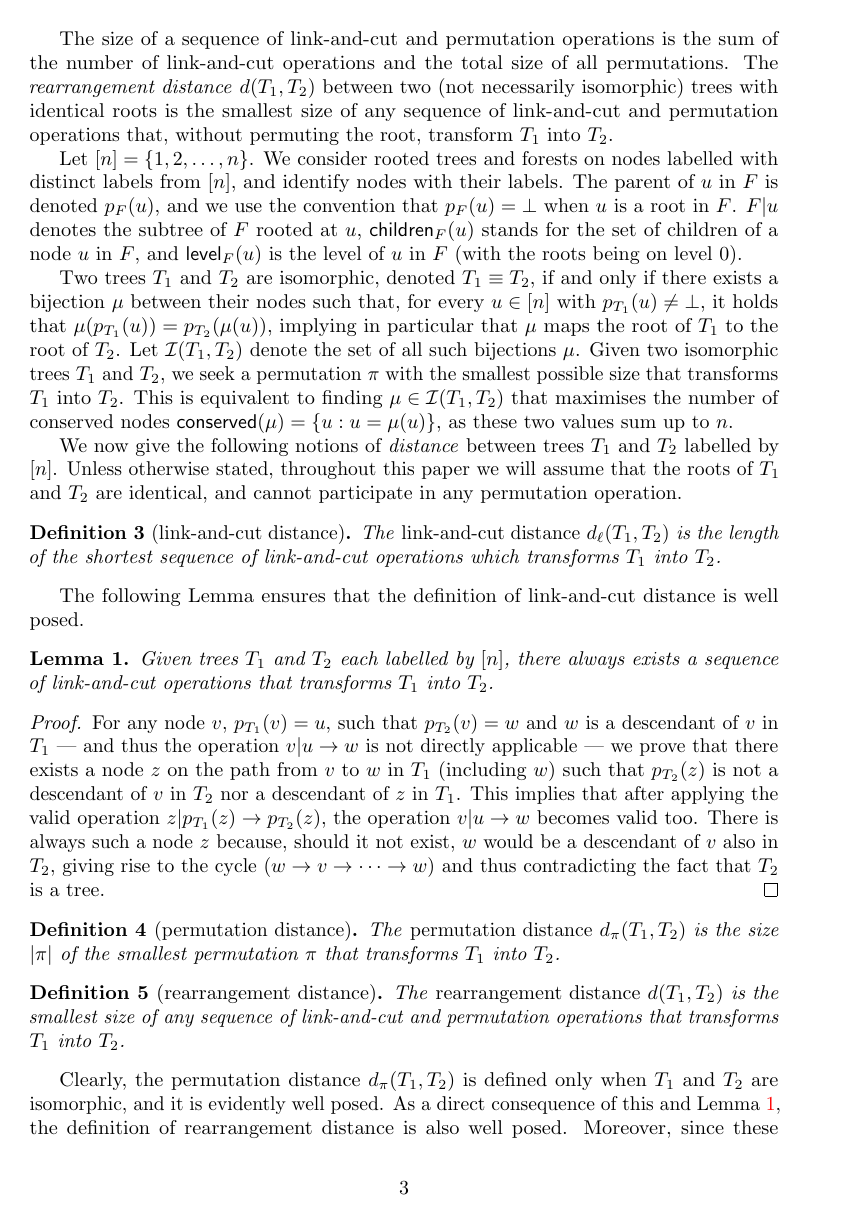
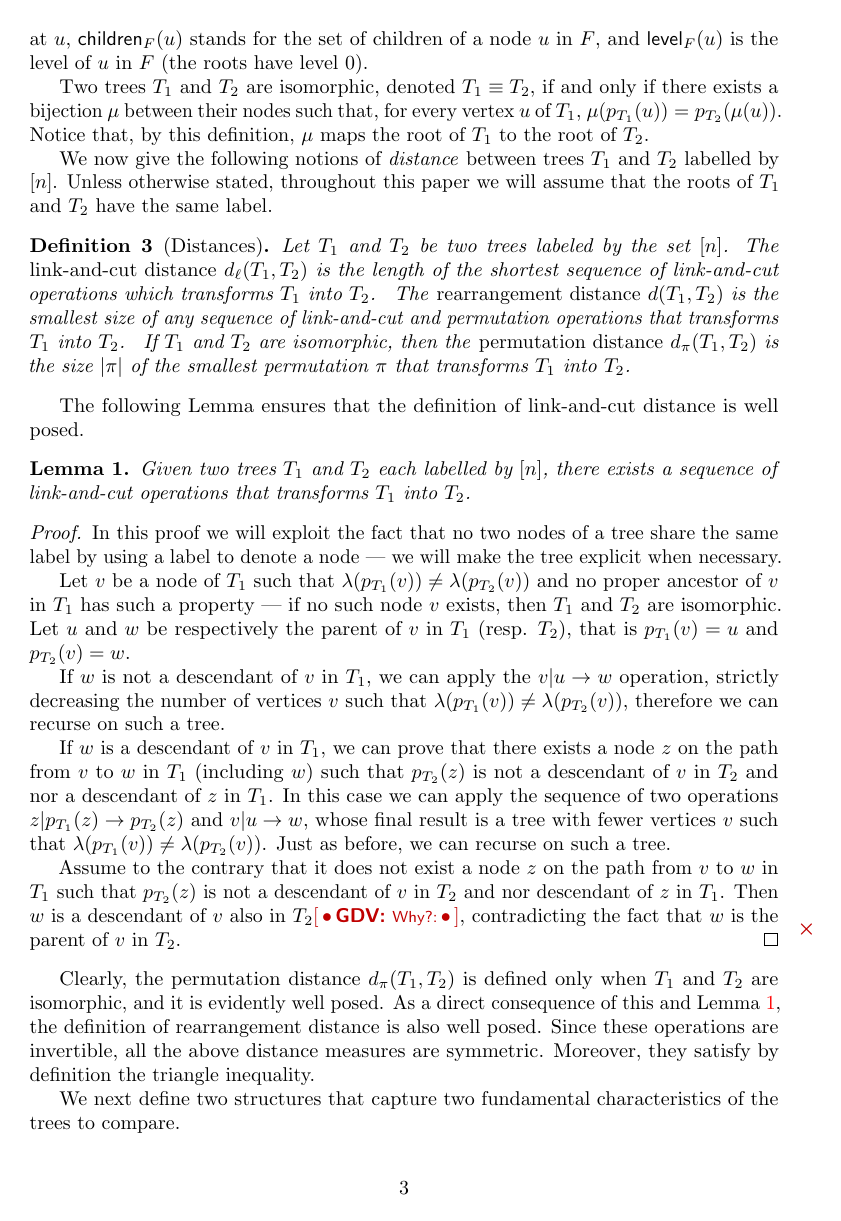
Before and after one commit to AlgoLab/Rearrangement-Distances, a LaTeX document (main.tex): page 3 of 26. Compiled offline with pdfLaTeX.

Commit message:
revised preliminaries

```diff
--- a/main.tex
+++ b/main.tex
@@ -86,6 +86,14 @@
 \newtheorem{problem}{Problem}
 \newtheorem{remark}{Remark}
 
+\newcommand{\notaestesa}[2]{%
+  \marginpar{\color{red!75!black}\textbf{\texttimes}}%
+  {\color{red!75!black}%
+    [\,\textbullet\,\textsf{\textbf{#1:}} %
+    \textsf{\footnotesize#2}\,\textbullet\,]}%
+}
+\newcommand{\gdv}[1]{\notaestesa{GDV}{#1:}}
+
 \title{Rearrangement Distances}
 \author{giuliabernardini.morg }
 \date{November 2020}
@@ -166,114 +174,111 @@ Recall that two trees $\Tone$ and $\Ttwo$ are isomorphic if and only if we can r
 trees identical after disregarding the labels.
 
 
-The \emph{permutation distance} $d_{\pi}(T_1, T_2)$ between two isomorphic trees is the smallest size $|\pi|$ of a permutation $\pi$ that transforms $\Tone$ into $\Ttwo$.
+Given a forest $F$, the parent of $u$ in $F$ is denoted $p_{F}(u)$, and we use the convention
+that $p_{F}(u)=\bot$ when $u$ is a root in $F$. Moreover, $F|u$ denotes the subtree of $F$ rooted at $u$,
+$\children_{F}(u)$ stands for the set of children of a node $u$ in $F$, and $\level_{F}(u)$ is the level of $u$ in $F$
+(the roots have level $0$).
 
-
-
-The size of a sequence of link-and-cut and permutation operations is the sum of the number of link-and-cut
-operations and the total size of all permutations.
-The \emph{rearrangement distance} $d(\Tone,\Ttwo)$ between two (not necessarily isomorphic) trees with identical roots is the smallest size of any sequence of link-and-cut and permutation operations that, without permuting the root, transform $\Tone$
-into $\Ttwo$.
-
-
-Let $[n]=\{1,2,\ldots,n\}$.
-We consider rooted trees and forests on nodes labelled with distinct labels from $[n]$, and identify nodes with their
-labels.
-The parent of $u$ in $F$ is denoted $p_{F}(u)$, and we use the convention
-that $p_{F}(u)=\bot$ when $u$ is a root in $F$. $F|u$ denotes the subtree of $F$ rooted at $u$,
-$\children_{F}(u)$ stands for the set of children of a node $u$ in $F$, and $\level_{F}(u)$ is the level of $u$ in $F$
-(with the roots being on level 0).
-
-Two trees $\Tone$ and $\Ttwo$ are isomorphic, denoted $\Tone \equiv \Ttwo$, if and only if there exists a bijection $\mu$ between their nodes
-such that, for every $u\in[n]$ with $p_{T_{1}}(u)\neq\bot$, it holds that $\mu(p_{T_{1}}(u))=p_{T_{2}}(\mu(u))$, implying in particular that $\mu$ maps the root of $\Tone$ to the root of $\Ttwo$.
-Let $\cI(\Tone,\Ttwo)$ denote the set of all such bijections $\mu$.
-Given two isomorphic trees $\Tone$ and $\Ttwo$, we seek a permutation $\pi$ with the smallest possible size that
-transforms $\Tone$ into $\Ttwo$. This is equivalent to finding $\mu\in\cI(\Tone,\Ttwo)$ that maximises
-the number of conserved nodes $\conserved(\mu)=\{ u :  u = \mu(u) \}$,
-as these two values sum up to $n$.
+% Two trees $\Tone$ and $\Ttwo$ are \emph{topologically isomorphic}, denoted $\Tone \approx \Ttwo$, if and only if there exists a bijection $\mu$ between their nodes
+% such that, for every vertex $v$ of $T_1$, $|\children_{T_1}(v)| = |\children_{T_2}(\mu(v))|$.
+Two trees $\Tone$ and $\Ttwo$ are  isomorphic, denoted $\Tone \equiv \Ttwo$, if and only if there exists a bijection $\mu$ between their nodes
+such that, for every vertex $u$ of $T_1$,  $\mu(p_{T_{1}}(u))=p_{T_{2}}(\mu(u))$.
+Notice that, by this definition, $\mu$ maps the root of $\Tone$ to the root of $\Ttwo$.
+% Let $\cI(\Tone,\Ttwo)$ denote the set of all such bijections $\mu$.
+% Given two isomorphic trees $\Tone$ and $\Ttwo$, we seek a permutation $\pi$ with the smallest possible size that
+% transforms $\Tone$ into $\Ttwo$. This is equivalent to finding $\mu\in\cI(\Tone,\Ttwo)$ that maximises
+% the number of conserved nodes $\conserved(\mu)=\{ u :  u = \mu(u) \}$,
+% as these two values sum up to $n$.
 
 We now give the following notions of \emph{distance} between trees
 $T_1$ and $T_2$ labelled by $[n]$.
-Unless otherwise stated, throughout this paper we will assume that the roots of $\Tone$ and $\Ttwo$ are identical, and cannot participate in any permutation operation.
+Unless otherwise stated, throughout this paper we will assume that the roots of $\Tone$ and $\Ttwo$ have the same label.
+
+\begin{definition}[Distances]
+  \label{definition:edge}\label{definition:distances}
+Let $T_1$ and $T_2$ be two trees labeled by the set $[n]$.
+The \emph{link-and-cut distance} $d_{\ell}(T_1,T_2)$ is the length
+of the shortest sequence of link-and-cut operations which transforms
+$T_1$ into $T_2$.
+\label{definition:rearrangment}
+The \emph{rearrangement distance} $d(T_1,T_2)$ is the smallest size of any
+sequence of link-and-cut and permutation operations that transforms $T_1$ into $T_2$.
+\label{definition:permutation}
+If $T_1$ and $T_2$ are isomorphic, then the \emph{permutation distance} $d_{\pi}(T_1, T_2)$ is the size
+$|\pi|$ of the smallest permutation $\pi$ that transforms $T_1$ into
+$T_2$.
+\end{definition}
+
+
 %
-\begin{definition}[link-and-cut distance]
-  \label{definition:edge}
-  The \emph{link-and-cut distance} $d_{\ell}(T_1,T_2)$ is the length
-  of the shortest sequence of link-and-cut operations which transforms
-  $T_1$ into $T_2$.
-\end{definition}
 %
 The following Lemma ensures that the definition of link-and-cut
 distance is well posed.
 \begin{lemma}
 \label{lemma:wellposed}
-Given trees $T_1$ and $T_2$ each labelled by $[n]$, there always
+Given two trees $T_1$ and $T_2$ each labelled by $[n]$, there
 exists a sequence of link-and-cut operations that transforms $T_1$
 into $T_2$.
 \end{lemma}
 %
 \begin{proof}
-For any node $v$, $p_{T_1}(v)=u$, such that $p_{T_2}(v)=w$ and $w$ is
-a descendant of $v$ in $T_1$ --- and thus the operation
-$\edge{v}{u}{w}$ is not directly applicable --- we prove that there
+  In this proof we will exploit the fact that no two nodes of a tree share the same label by using a label to denote a node --- we will make the tree explicit when necessary.
+
+
+  Let $v$ be a node of $T_1$ such that $\lambda(p_{T_1}(v)) \neq \lambda(p_{T_2}(v))$ and no proper ancestor of $v$ in $T_1$ has such a property --- if no such node $v$ exists, then $T_1$ and $T_2$ are isomorphic.
+  Let $u$ and $w$ be respectively the parent of $v$ in $T_1$ (resp. $T_2$), that is $p_{T_1}(v)=u$ and $p_{T_2}(v)=w$.
+
+  If $w$ is not a descendant of $v$ in $T_1$, we can apply the $\edge{v}{u}{w}$ operation, strictly decreasing the number of vertices $v$ such that $\lambda(p_{T_1}(v)) \neq \lambda(p_{T_2}(v))$, therefore we can recurse on such a tree.
+
+
+  If $w$ is a descendant of $v$ in $T_1$,  we can prove that there
 exists a node $z$ on the path from $v$ to $w$ in $T_1$ (including $w$)
-such that $p_{T_2}(z)$ is not a descendant of $v$ in $T_2$ nor a
-descendant of $z$ in $T_1$.  This implies that after applying the
-valid operation $\edge{z}{p_{T_1}(z)}{p_{T_2}(z)}$, the operation
-$\edge{v}{u}{w}$ becomes valid too.  There is always such a node $z$
-because, should it not exist, $w$ would be a descendant of $v$ also in
-$T_2$, giving rise to the cycle $(w \rightarrow v \rightarrow \cdots
-\rightarrow w)$ and thus contradicting the fact that $T_2$ is a tree.
+such that $p_{T_2}(z)$ is not a descendant of $v$ in $T_2$ and nor a
+descendant of $z$ in $T_1$. In this case we can apply the sequence of two operations $\edge{z}{p_{T_1}(z)}{p
+_{T_2}(z)}$ and $\edge{v}{u}{w}$, whose
+final result is a tree with fewer vertices $v$ such that $\lambda(p_{T_1}(v)) \neq \lambda(p_{T_2}(v))$. Just as before, we can recurse on such a tree.
+
+Assume to the contrary that it does not exist a node $z$ on the path from $v$ to $w$ in $T_1$ such that $p_{T_2}(z)$ is not a descendant of $v$ in $T_2$ and nor
+descendant of $z$ in $T_1$.
+Then $w$ is a descendant of $v$ also in
+$T_2$\gdv{Why?}, contradicting the fact that $w$ is the parent of $v$ in $T_2$.
 \end{proof}
 
-\begin{definition}[permutation distance]
-  \label{definition:permutation}
-  The \emph{permutation distance} $d_{\pi}(T_1, T_2)$ is the size
-  $|\pi|$ of the smallest permutation $\pi$ that transforms $T_1$ into
-  $T_2$.
-\end{definition}
-
-
-\begin{definition}[rearrangement distance]
-  \label{definition:rearrangment}
-  The \emph{rearrangement distance} $d(T_1,T_2)$ is the smallest size of any
-  sequence of link-and-cut and permutation operations that transforms $T_1$ into $T_2$.
-\end{definition}
 
 Clearly, the permutation distance $d_{\pi}(T_1,T_2)$ is defined only
 when $T_1$ and $T_2$ are isomorphic, and it is evidently well
 posed. As a direct consequence of this and
 Lemma~\ref{lemma:wellposed}, the definition of rearrangement distance
-is also well posed.  Moreover, since these operations are invertible,
-all the above distance measures are symmetric, and they satisfy by
-definition the triangle inequality: consider, e.g., the rearrangement
-distance. Given $T_1$, $T_2$ and $T_3$ labelled by the same set of
-labels, let $\cS_{12}$ be a sequence that transforms $T_1$ into $T_2$
-such that $|\cS_{12}|=d(T_1,T_2)$, $\cS_{23}$ a sequence that
-transforms $T_2$ into $T_3$ with $|\cS_{23}|=d(T_2,T_3)$, $\cS_{13}$ a
-sequence that transforms $T_1$ into $T_3$ and $|\cS_{13}|=d(T_1,T_3)$.
-It is evident that the concatenation $\cS_{12} \cS_{13}$ of $\cS_{12}$
-and $\cS_{23}$ is a sequence that transforms $T_1$ into $T_3$, and by
-Definition~\ref{definition:rearrangment} its size is larger or equal to
-$d(T_1,T_3)$: thus $d(T_1,T_2) + d(T_2,T_3) \ge |\cS_{12} \cS_{23}|\ge
-d(T_1,T_3)$.  A similar argument shows that the triangular inequality
-also holds for the link-and-cut distance and the permutation distance.
+is also well posed.  Since these operations are invertible,
+all the above distance measures are symmetric. Moreover, they satisfy by
+definition the triangle inequality.
+% : consider, e.g., the rearrangement
+% distance. Given $T_1$, $T_2$ and $T_3$ labelled by the same set of
+% labels, let $\cS_{12}$ be a sequence that transforms $T_1$ into $T_2$
+% such that $|\cS_{12}|=d(T_1,T_2)$, $\cS_{23}$ a sequence that
+% transforms $T_2$ into $T_3$ with $|\cS_{23}|=d(T_2,T_3)$, $\cS_{13}$ a
+% sequence that transforms $T_1$ into $T_3$ and $|\cS_{13}|=d(T_1,T_3)$.
+% It is evident that the concatenation $\cS_{12} \cS_{13}$ of $\cS_{12}$
+% and $\cS_{23}$ is a sequence that transforms $T_1$ into $T_3$, and by
+% Definition~\ref{definition:rearrangment} its size is larger or equal to
+% $d(T_1,T_3)$: thus $d(T_1,T_2) + d(T_2,T_3) \ge |\cS_{12} \cS_{23}|\ge
+% d(T_1,T_3)$.  A similar argument shows that the triangular inequality
+% also holds for the link-and-cut distance and the permutation distance.
 
 We next define two structures that capture two fundamental characteristics of the trees to compare.
 
-\begin{definition}[active set]
-  \label{definition:active}
-  Given trees $T_1$ and $T_2$, we call
-  \emph{active} the subset $\cX \subseteq [n]$ of labels which have
-  different parents in $T_1$ and $T_2$, i.e., $v \in \cX$ iff
-  $p_{T_1}(v) \ne p_{T_2}(v)$.
-\end{definition}
+% \begin{definition}[active set]
+%   \label{definition:active}
+%   Given trees $T_1$ and $T_2$, we call
+%   \emph{active} the subset $\cX \subseteq [n]$ of labels which have
+%   different parents in $T_1$ and $T_2$, i.e., $v \in \cX$ iff
+%   $p_{T_1}(v) \ne p_{T_2}(v)$.
+% \end{definition}
 
-Given trees $T_1$ and $T_2$, for each vertex
-$v$ of the active set $\cX$, we can associate with $v$ the pair
-$(p_{T_1}(v),p_{T_2}(v))$ of the parents of $v$ in the two trees.  Let
-$\cP_{(u,w)}$ be the set $\{v ~:~ p_{T_1}(v) = u, ~ p_{T_2}(v) = w\}$: since each vertex has exactly one parent in each tree, each vertex
-$v\in \cX$ belongs to one and only one set $\cP_{(u,w)}$.  This fact is
+Given two trees $T_1$ and $T_2$, we can associate with $v$ the pair
+$(p_{T_1}(v),p_{T_2}(v))$ of the parents of $v$ in the two trees.  Given a pair of distinct nodes $u$ and $w$, we define
+$\cP_{(u,w)}$ as the set $\{v ~:~ p_{T_1}(v) = u, ~ p_{T_2}(v) = w\}$: since each vertex different from the root has exactly one parent in each tree, each vertex
+$v\in \cX$ belongs to at most one set $\cP_{(u,w)}$.  This fact is
 formalized in the following definition and illustrated in
 Example~\ref{ex:partition}.
 
@@ -281,17 +286,13 @@ Example~\ref{ex:partition}.
   \label{definition:partition}
   Let trees $T_1$ and $T_2$ each be labelled by $[n]$: for each vertex
   $v \in \cX$ we denote the set $\cP_{(u,w)} = \{v ~:~ p_{T_1}(v) = u,
-  ~ p_{T_2}(v) = w\}$.  Then $\cP$ is the partition of set $\cX$ into
-  the nonempty sets $\cP_{(u,w)}$, $u,w \in V$.  Partition $\cP$ is
-  called the \emph{family partition} of the active set $\cX$, and we
-  denote its \emph{size} $|\cP|$ as the number of different
-  (non-empty) subsets $\cP_{(u,w)}$ it is composed of.
+  ~ p_{T_2}(v) = w\}$.  Then $\cP$, called \emph{family partition}, is the collection of the nonempty sets $\cP_{(u,w)}$, $u,w \in V$ such that $u\neq w$.
 \end{definition}
 
 \begin{example}
   \label{ex:partition}
-  Consider $T_1$ and $T_2$ of Figure~\ref{fig:dist}. The active set is
-  $\cX=\{4,5,6,10\}$.  The family partition is composed of the
+  Consider $T_1$ and $T_2$ of Figure~\ref{fig:dist}.
+  The family partition is composed of the
   following sets: $\cP_{(2,3)}=\{4,5,6\}$, $\cP_{(3,2)}=\{10\}$.
 \end{example}
 
@@ -311,21 +312,19 @@ $\cP$ by ordering the set of operations it encodes with respect to a
 \emph{depth-first traversal} (DFT) of $T_1$:
 $\edge{u}{p_{T_1}(u)}{p_{T_2}(u)}$ precedes
 $\edge{v}{p_{T_1}(v)}{p_{T_2}(v)}$ if $u$ precedes $v$ in a DFT of
-$T_1$. Hence $d_{\ell}(T_1,T_2)=|\cX|$, i.e., the link-and-cut distance
-is equal to the cardinality of the active set, of which $\cP$ is a
-partition.
+$T_1$. Hence the link-and-cut distance $d_{\ell}(T_1,T_2)$
+is equal to number of nodes that are in some set of the family partition  $\cP$.
 
-
-In Section~\ref{sec:approxtree}, for ease of presentation, instead of the link-and-cut operation we will work with the cut operation, defined as follows:
+In Section~\ref{sec:approxtree}, for ease of presentation, in addition to the link-and-cut operation we will also work with the cut operation, defined as follows:
 \begin{itemize}
 \item \textbf{cut operation}: let $u,v$ be two nodes such that $v$ is a child of $u$. The cut operation
-$(v\dagger u)$ removes the edge $(v,u)$, effectively making $v$ a root.
+$(v\dagger u)$ removes the edge $(v,u)$, effectively making $v$ a root and $u$ a leaf.
 \end{itemize}
 The size of a sequence of cut and permutation operations is defined similarly as for a sequence
 of link-and-cut and permutation operations.
 Since a permutation operation is essentially just renaming the nodes, we can assume
 that all permutation operations precede all link-and-cut (or cut) operations, or vice versa.
-Furthermore, multiple consecutive permutation operations can be replaced by a single permutation operation
+Furthermore, consecutive permutation operations that are not pairwise disjoint can be replaced by a single permutation operation
 without increasing the total size.
 
 This leads to the notion of rearrangement distance between two forests $\Fone$ and $\Ftwo$.
```
